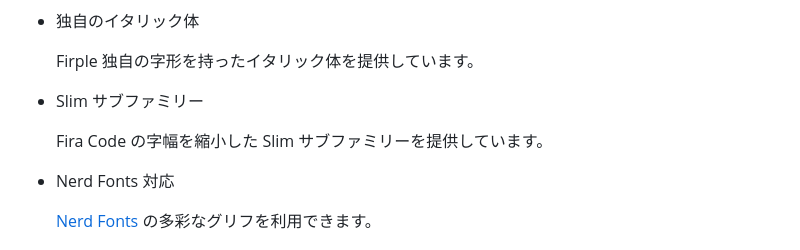
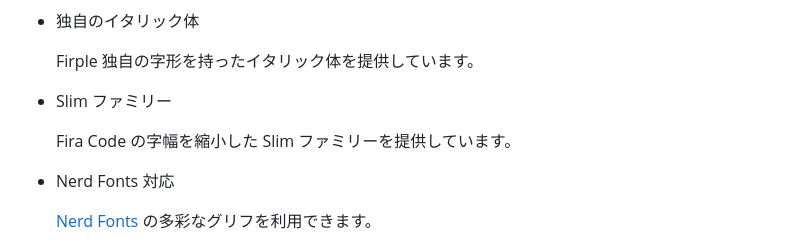
Before and after one commit to negset/Firple, a Markdown page: README.md, the part around the change. Drawn GitHub-style.

Commit message:
Slim サブファミリ -> Slim ファミリ

```diff
--- a/README.md
+++ b/README.md
@@ -36,9 +36,9 @@
 
   Firple 独自の字形を持ったイタリック体を提供しています。
 
-- Slim サブファミリー
+- Slim ファミリー
 
-  Fira Code の字幅を縮小した Slim サブファミリーを提供しています。
+  Fira Code の字幅を縮小した Slim ファミリーを提供しています。
 
 - Nerd Fonts 対応
 
```
